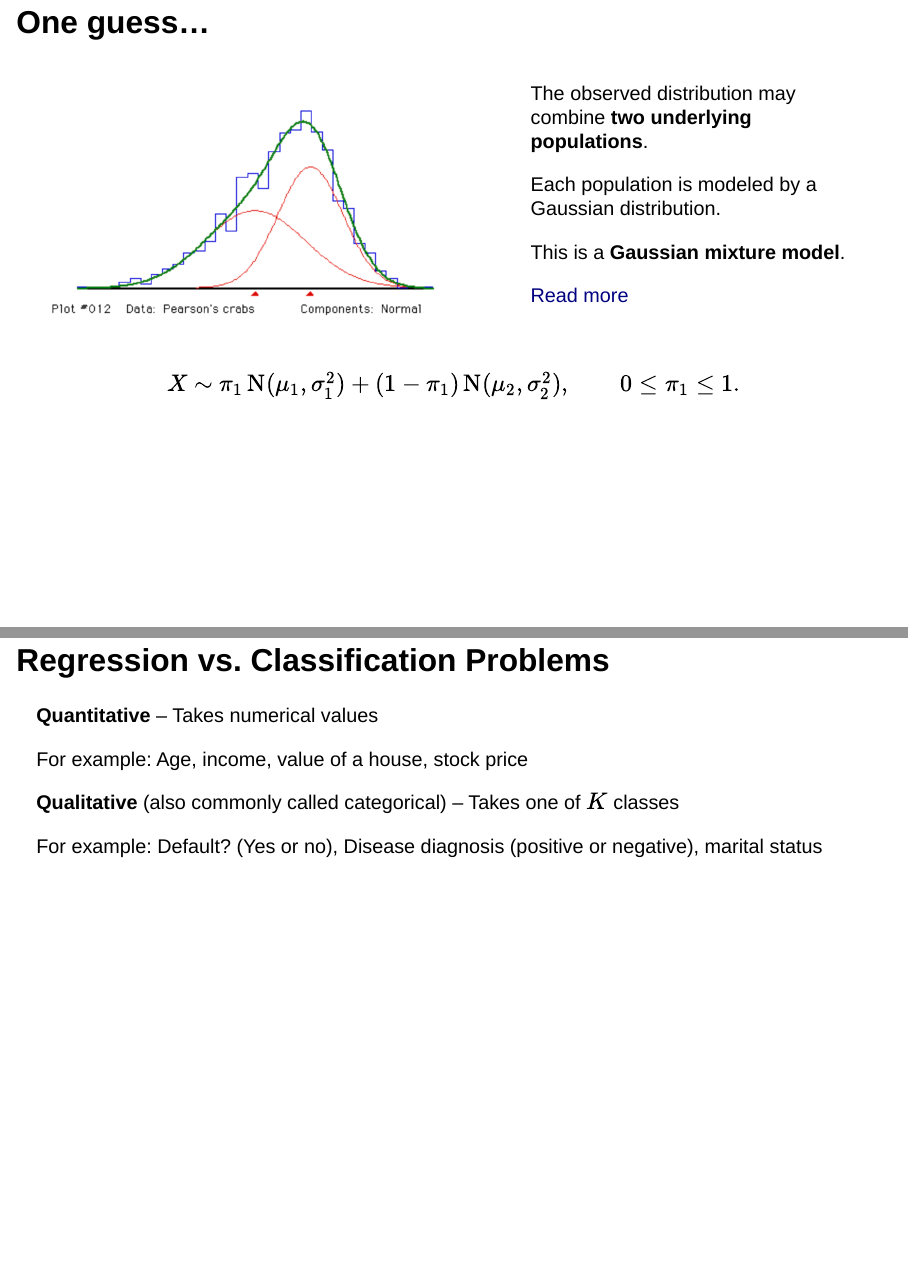
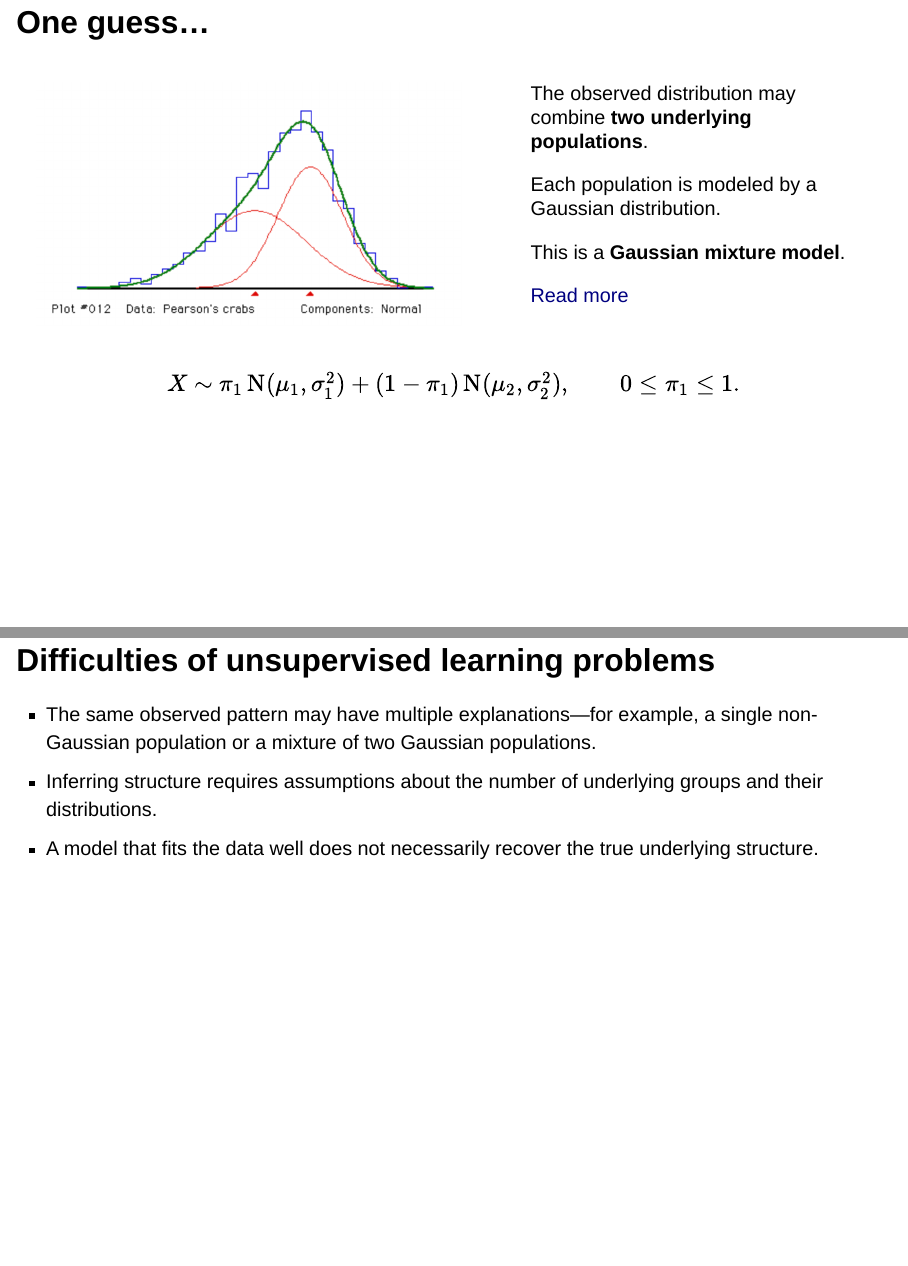
Before and after one commit to BolongTang/Wk3Presentation, a Quarto document (statistical_learning_presentation.qmd): pages 19 and 20 of 32 before the commit and pages 19 and 20 of 33 after it, joined at a grey line. Rendered offline with R 4.5, knitr and Pandoc in place of Quarto, with nearby package versions; drawn as Slidy slides in place of the format the file asks for.

Commit message:
Add difficulties of unsupervised learning section
Added section on difficulties of unsupervised learning, highlighting issues with multiple explanations for patterns and the challenges in inferring structure.

```diff
--- a/statistical_learning_presentation.qmd
+++ b/statistical_learning_presentation.qmd
@@ -316,6 +316,12 @@ X \sim \pi_1\,\mathrm{N}(\mu_1,\sigma_1^2)
 \qquad 0 \leq \pi_1 \leq 1.
 $$
 
+## Difficulties of unsupervised learning problems {.smaller}
+
+- The same observed pattern may have multiple explanations—for example, a single non-Gaussian population or a mixture of two Gaussian populations.
+- Inferring structure requires assumptions about the number of underlying groups and their distributions.
+- A model that fits the data well does not necessarily recover the true underlying structure.
+
 ## Regression vs. Classification Problems
 
 
```
